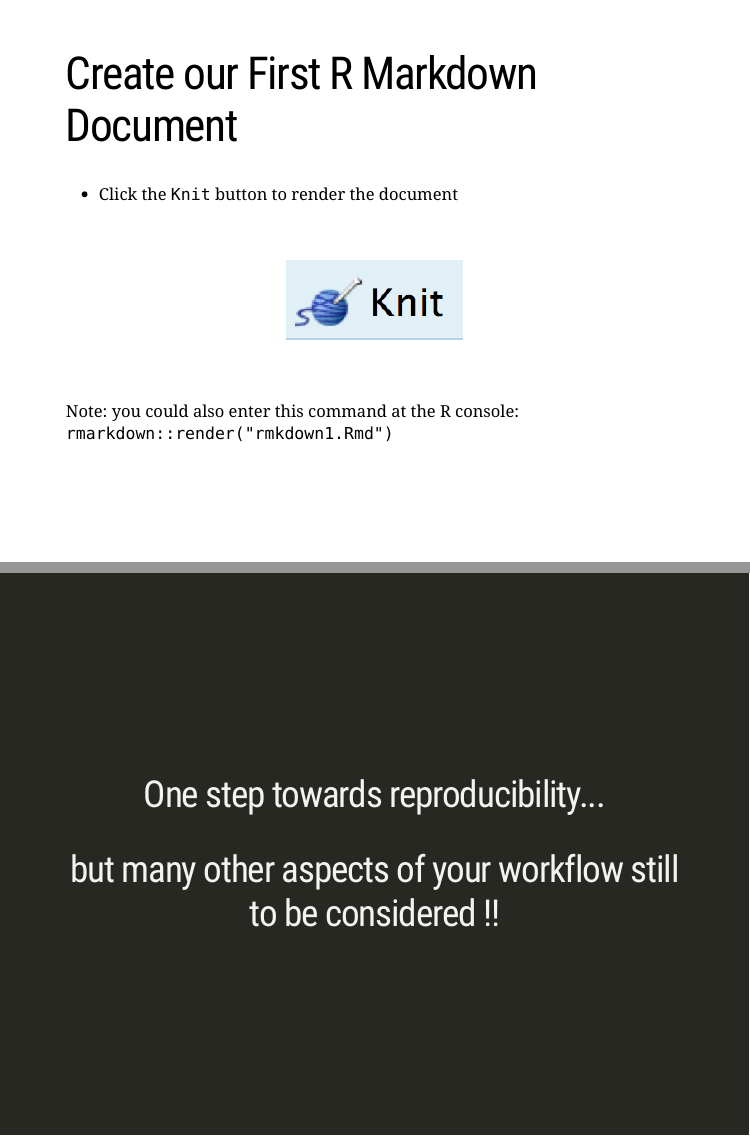
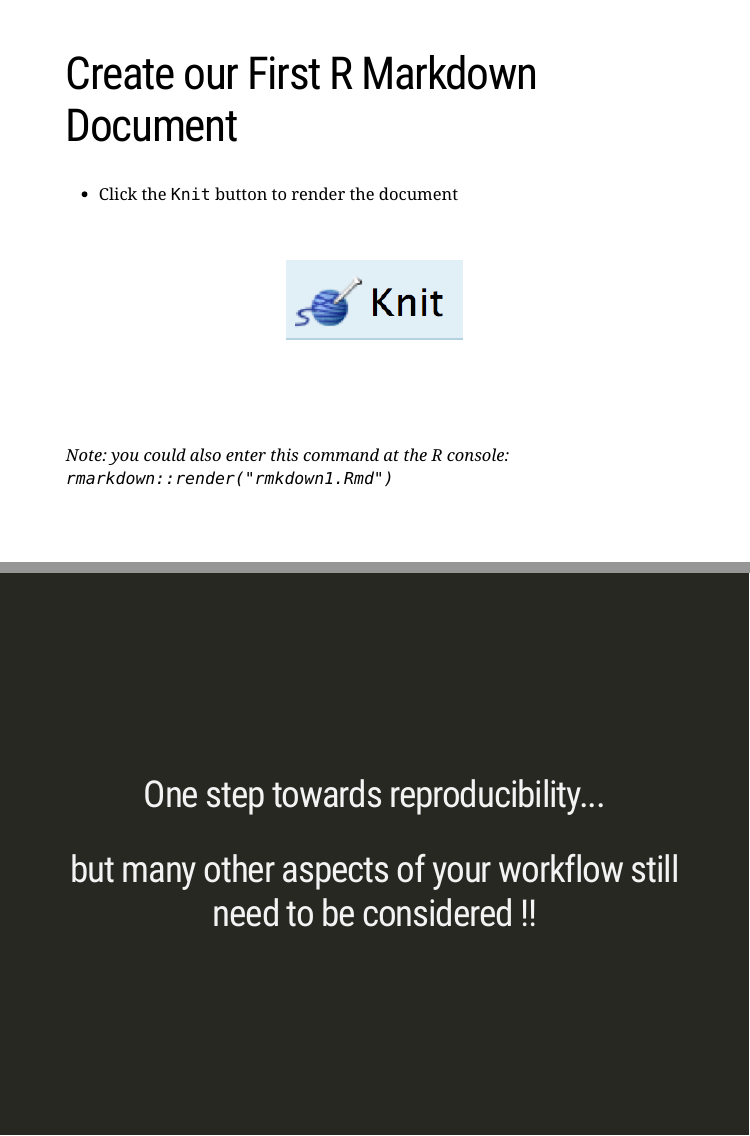
Before and after one commit to brunj7/rmarkdown-intro, an R Markdown document (rmarkdown-intro_deck.Rmd): pages 11 and 27 of 28, joined at a grey line. Rendered offline with R 4.5, knitr and Pandoc, with nearby package versions; the slides are laid out offline by our stand-in for remark.js, each with all of its steps uncovered, in fonts that may differ from those the slides ask for, and without slide numbers, shadows or browser add-ons; a font, style sheet, LaTeX package, included part or bibliography that could not be used is replaced or left out.

Commit message:
small edits, formatting

```diff
--- a/rmarkdown-intro_deck.Rmd
+++ b/rmarkdown-intro_deck.Rmd
@@ -123,9 +123,11 @@ _Note: In this workshop we will use the [RStudio IDE](https://www.rstudio.com/pr
 .center[![](images/knit-button.png)]
 
 <br>
+<br>
+<br>
 
-.large[Note: you could also enter this command at the R console:  `rmarkdown::render("rmkdown1.Rmd")`
-]
+_Note: you could also enter this command at the R console:  `rmarkdown::render("rmkdown1.Rmd")`_
+
 
 ---
 class: inverse, center, middle
@@ -347,7 +348,7 @@ class: inverse, center, middle
 
 
 ## One step towards reproducibility...
-## but many other aspects of your workflow still to be considered !!
+## but many other aspects of your workflow still need to be considered !!
 
 
 ---
```
Also changed, not shown: rmarkdown-intro_deck.Rmd (3 more changed lines), 1 other file.
